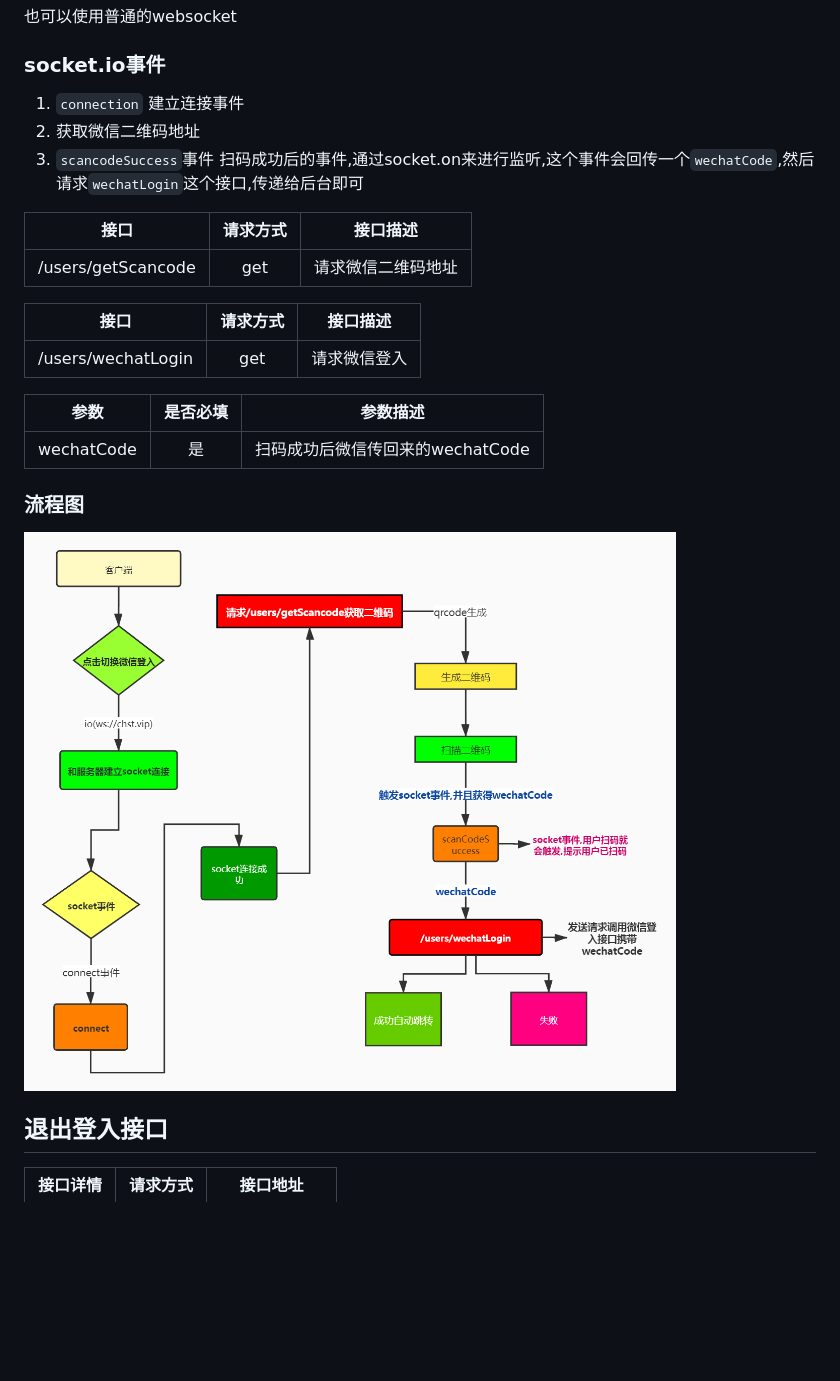
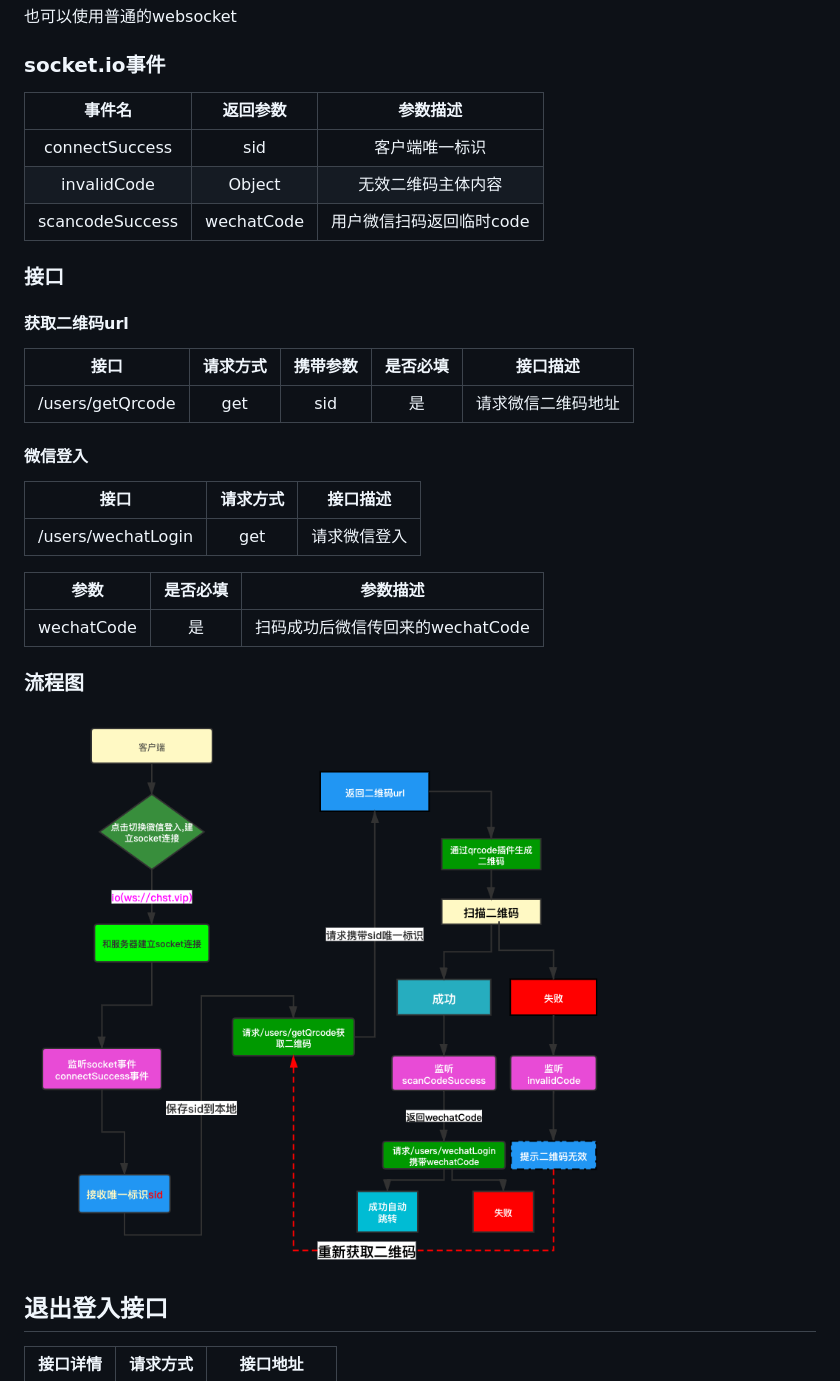
Before and after one commit to WHUTMENGMENG/student-manager, a Markdown page: readme.md, the part around the change. Rendered like a GitHub page; pictures changed too: wechatLogin-flow.jpg; blank space fills up the shorter version.

```diff
--- a/readme.md
+++ b/readme.md
@@ -417,13 +417,21 @@ npm i socket.io-client
 
 ### socket.io事件
 
-1. `connection` 建立连接事件
-2. 获取微信二维码地址
-3. `scancodeSuccess`事件 扫码成功后的事件,通过socket.on来进行监听,这个事件会回传一个`wechatCode`,然后请求`wechatLogin`这个接口,传递给后台即可
+|     事件名      |  返回参数  |         参数描述         |
+| :-------------: | :--------: | :----------------------: |
+| connectSuccess  |    sid     |      客户端唯一标识      |
+|   invalidCode   |   Object   |    无效二维码主体内容    |
+| scancodeSuccess | wechatCode | 用户微信扫码返回临时code |
 
-|        接口        | 请求方式 |      接口描述      |
-| :----------------: | :------: | :----------------: |
-| /users/getScancode |   get    | 请求微信二维码地址 |
+### 接口
+
+#### 获取二维码url
+
+|       接口       | 请求方式 | 携带参数 | 是否必填 |      接口描述      |
+| :--------------: | :------: | :------: | :------: | :----------------: |
+| /users/getQrcode |   get    |   sid    |    是    | 请求微信二维码地址 |
+
+#### 微信登入
 
 |        接口        | 请求方式 |   接口描述   |
 | :----------------: | :------: | :----------: |
```
Also changed, not shown: 4 other files.
